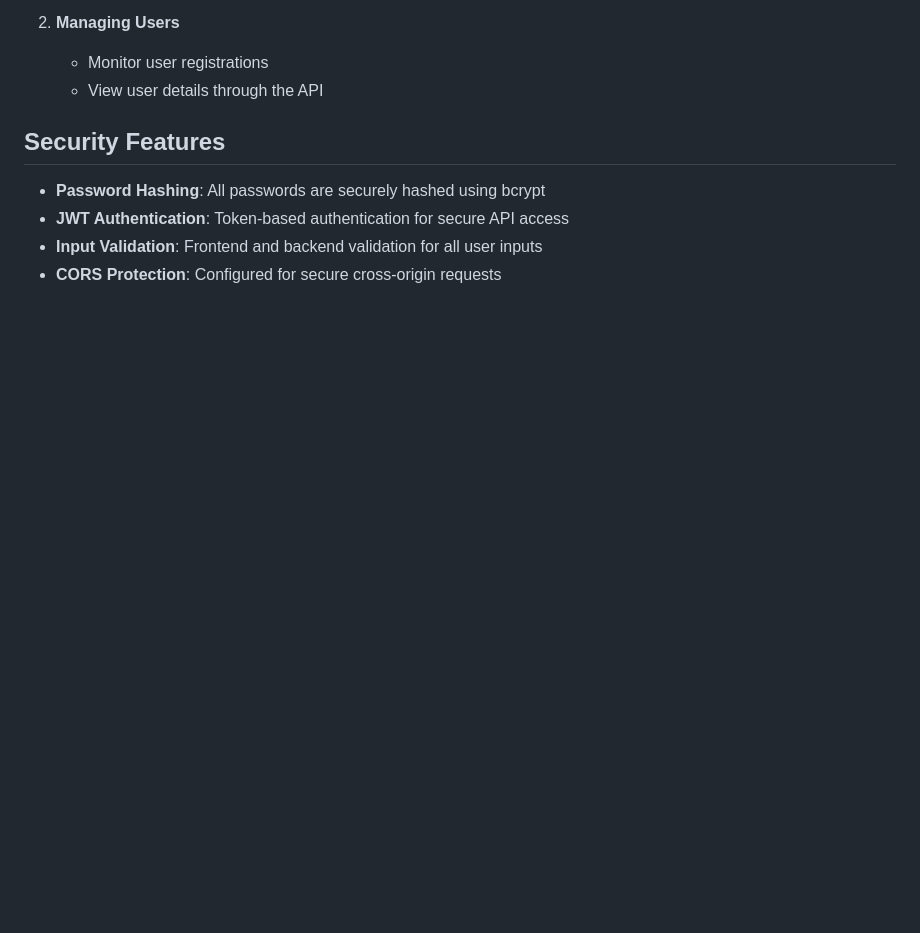
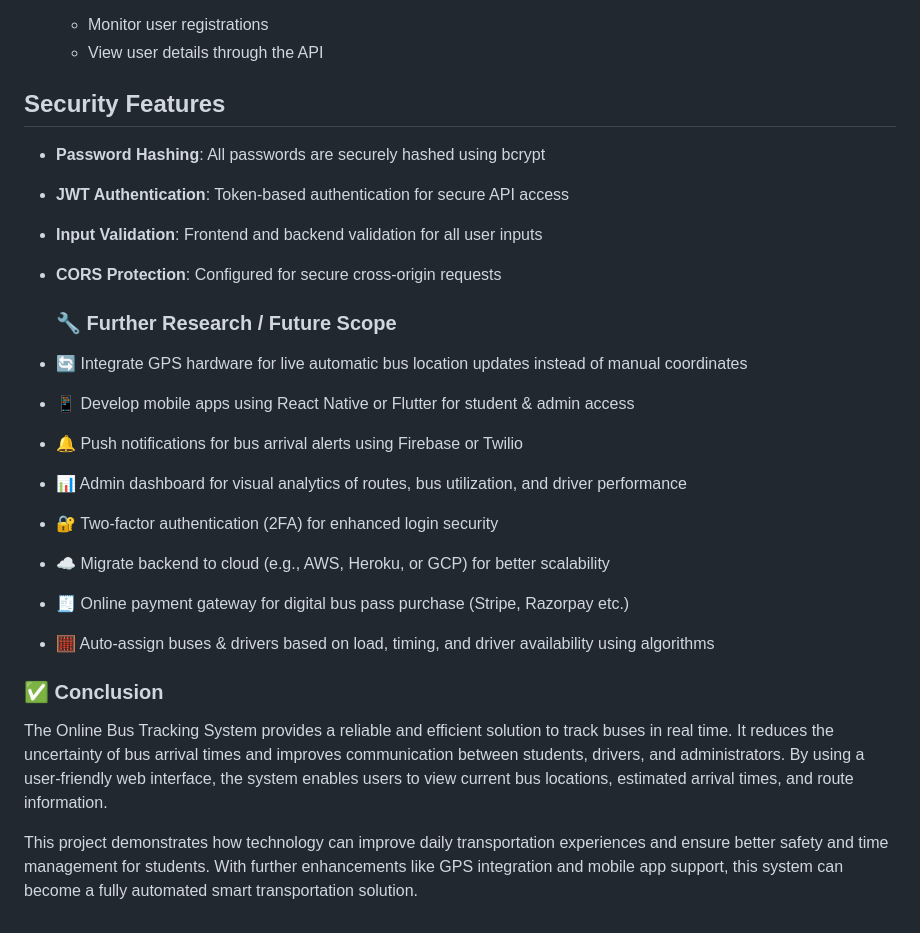
Before and after one commit to RohithaDantala/Bus_Tracking_System, a Markdown page: README.md, the part around the change. Rendered like a GitHub page; blank space fills up the shorter version.

```diff
--- a/README.md
+++ b/README.md
@@ -181,3 +181,26 @@ bus_tracker_system/
 - **JWT Authentication**: Token-based authentication for secure API access
 - **Input Validation**: Frontend and backend validation for all user inputs
 - **CORS Protection**: Configured for secure cross-origin requests
+
+  ### 🔧  Further Research / Future Scope
+
+- 🔄 Integrate GPS hardware for live automatic bus location updates instead of manual coordinates
+
+- 📱 Develop mobile apps using React Native or Flutter for student & admin access
+
+- 🔔 Push notifications for bus arrival alerts using Firebase or Twilio
+
+- 📊 Admin dashboard for visual analytics of routes, bus utilization, and driver performance
+
+- 🔐 Two-factor authentication (2FA) for enhanced login security
+
+- ☁️ Migrate backend to cloud (e.g., AWS, Heroku, or GCP) for better scalability
+
+- 🧾 Online payment gateway for digital bus pass purchase (Stripe, Razorpay etc.)
+
+- 🧮 Auto-assign buses & drivers based on load, timing, and driver availability using algorithms
+
+### ✅ Conclusion
+The Online Bus Tracking System provides a reliable and efficient solution to track buses in real time. It reduces the uncertainty of bus arrival times and improves communication between students, drivers, and administrators. By using a user-friendly web interface, the system enables users to view current bus locations, estimated arrival times, and route information.
+
+This project demonstrates how technology can improve daily transportation experiences and ensure better safety and time management for students. With further enhancements like GPS integration and mobile app support, this system can become a fully automated smart transportation solution.
```
